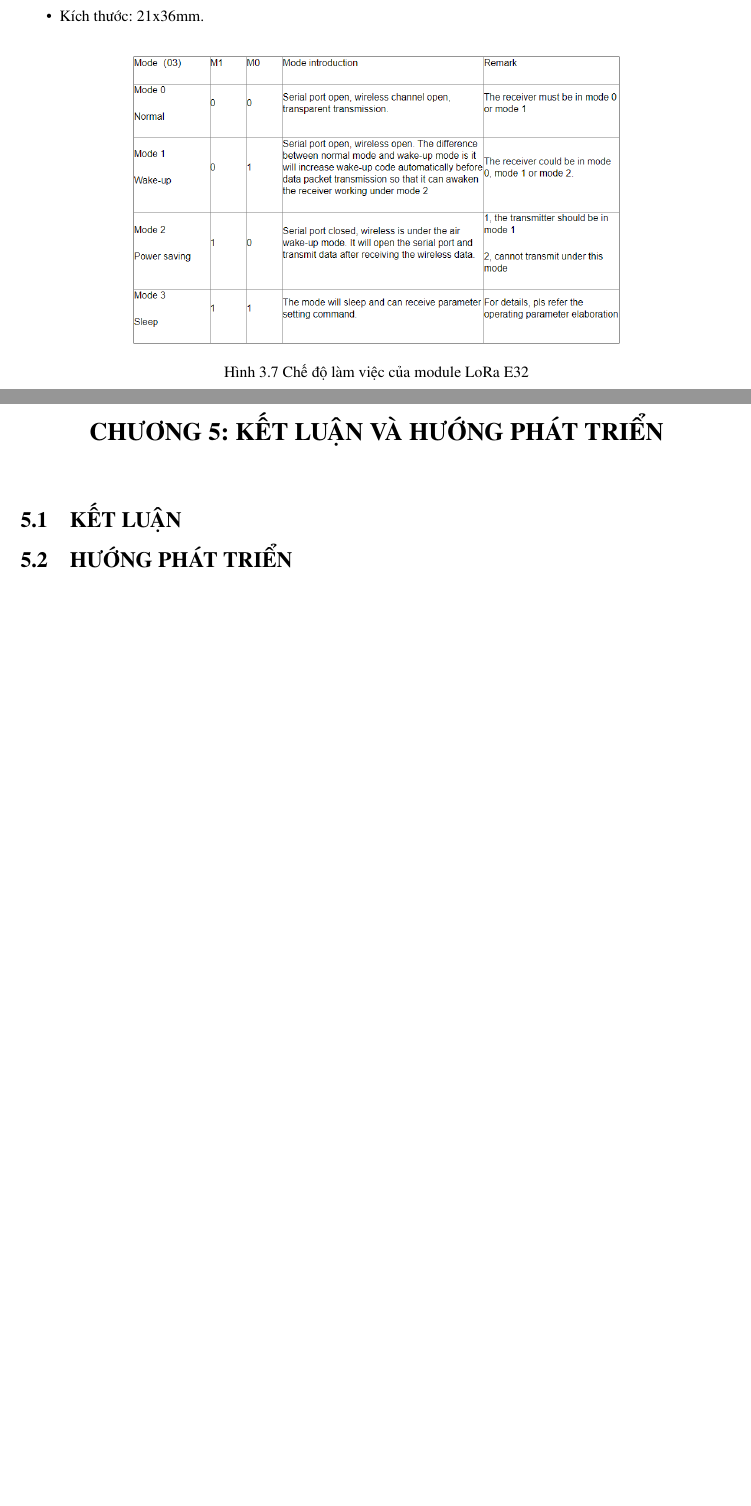
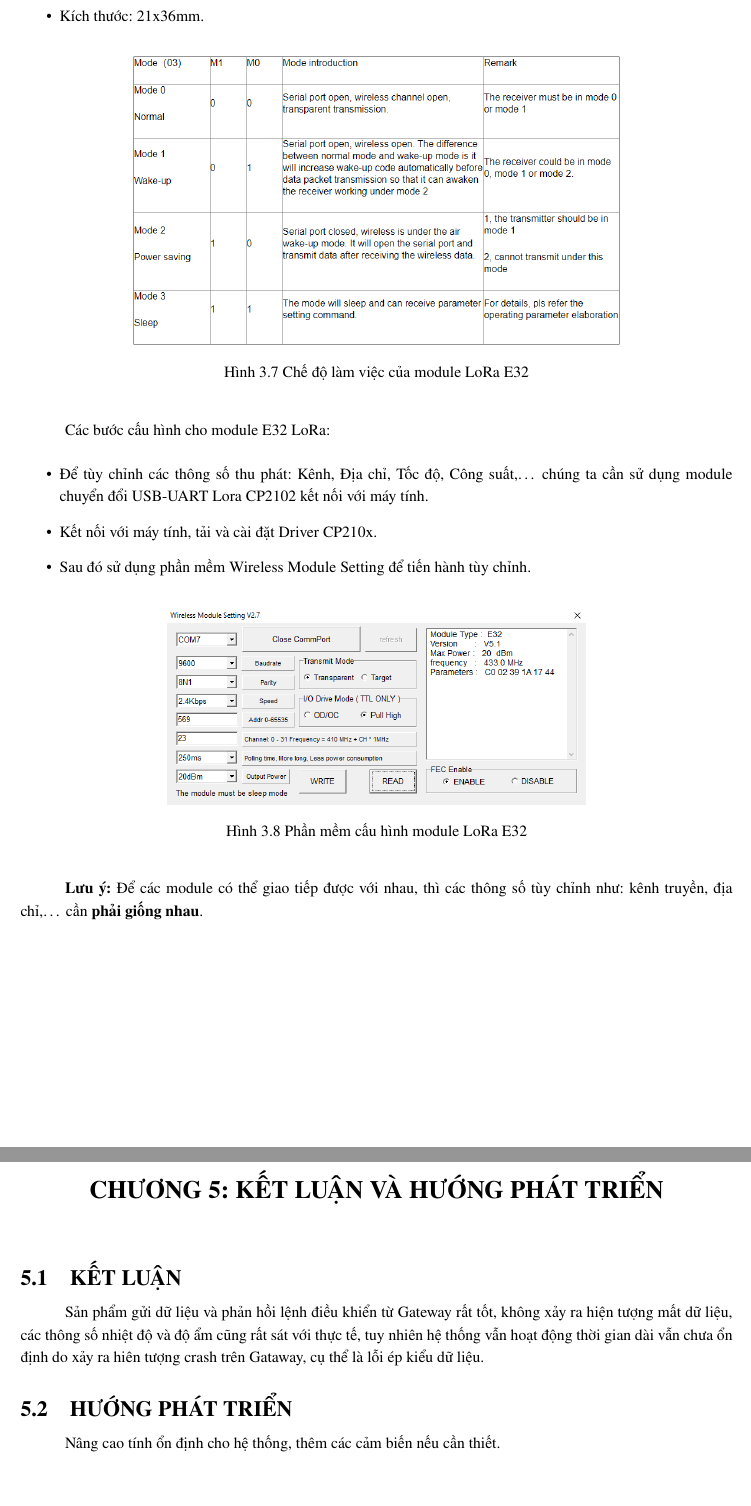
Before and after one commit to DatTwenty3/TTTN, a LaTeX document (main.tex, which reads Chapter 3/Chapter 3.tex, Chapter 5/Chapter 5.tex): two parts of pages 19 and 26 of 27 before the commit and two parts of pages 20 and 28 of 29 after it, joined at a grey line, cut so that both start at the same text, the shorter picture padded with empty space. Compiled offline with pdfLaTeX.

Commit message:
Update chappter 2 3 and 5

```diff
--- a/Chapter 3/Chapter 3.tex
+++ b/Chapter 3/Chapter 3.tex
@@ -104,6 +104,20 @@ Mạch thu phát RF UART Lora SX1278 433Mhz 3000m sử dụng chip SX1278 của
 	\caption[Chế độ làm việc của module LoRa E32]{Chế độ làm việc của module LoRa E32}
 	\label{hinh37}
 \end{figure}
+
+\indent Các bước cấu hình cho module E32 LoRa:
+\begin{itemize}
+	\item Để tùy chỉnh các thông số thu phát: Kênh, Địa chỉ, Tốc độ, Công suất,… chúng ta cần sử dụng module chuyển đổi USB-UART Lora CP2102 kết nối với máy tính.
+	\item Kết nối với máy tính, tải và cài đặt Driver CP210x.
+	\item Sau đó sử dụng phần mềm Wireless Module Setting để tiến hành tùy chỉnh.
+\end{itemize}
+\begin{figure}[H]
+	\centering
+	\includegraphics[scale=.5]{Chapter 2/image chapter 2/configLoRa.png}
+	\caption[Phần mềm cấu hình module LoRa E32]{Phần mềm cấu hình module LoRa E32}
+\end{figure}
+
+\indent \textbf{Lưu ý:} Để các module có thể giao tiếp được với nhau, thì các thông số tùy chỉnh như: kênh truyền, địa chỉ,… cần \textbf{phải giống nhau}.
 \subsection{DHT22 TEMPERATURE AND HUMIDITY SENSOR}
 \begin{figure}[H]
 	\centering
--- a/Chapter 5/Chapter 5.tex
+++ b/Chapter 5/Chapter 5.tex
@@ -3,4 +3,6 @@
 \setcounter{section}{5}
 \setcounter{subsection}{0}
 \subsection{KẾT LUẬN}
+Sản phẩm gửi dữ liệu và phản hồi lệnh điều khiển từ Gateway rất tốt, không xảy ra hiện tượng mất dữ liệu, các thông số nhiệt độ và độ ẩm cũng rất sát với thực tế, tuy nhiên hệ thống vẫn hoạt động thời gian dài vẫn chưa ổn định do xảy ra hiên tượng crash trên Gataway, cụ thể là lỗi ép kiểu dữ liệu.
 \subsection{HƯỚNG PHÁT TRIỂN}
+Nâng cao tính ổn định cho hệ thống, thêm các cảm biến nếu cần thiết.
```
Also changed, not shown: Chapter 2/Chapter 2.tex (+15 -1 lines), Chapter 2/image chapter 2/configLoRa.PNG (renamed from configLoRa.PNG), Chapter 3/Chapter 3.tex (2 more changed lines), 11 other files.
